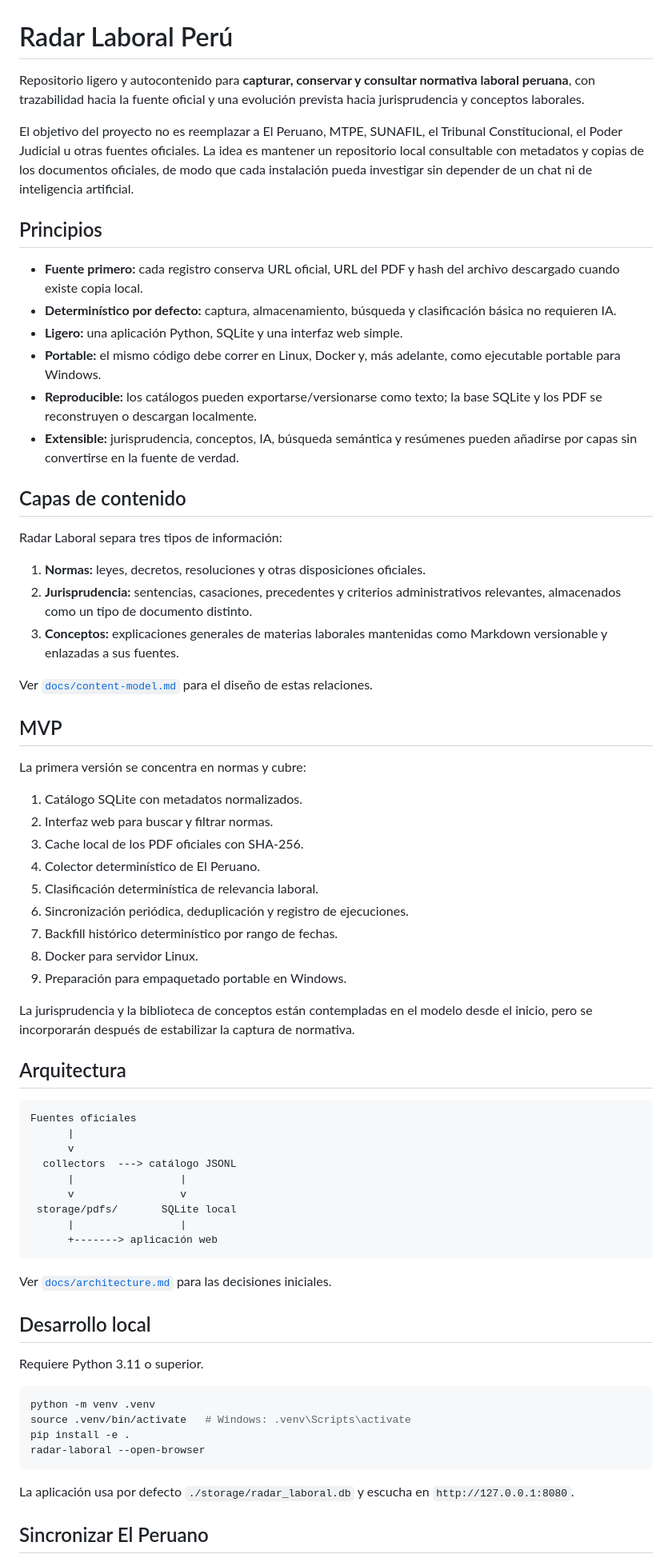
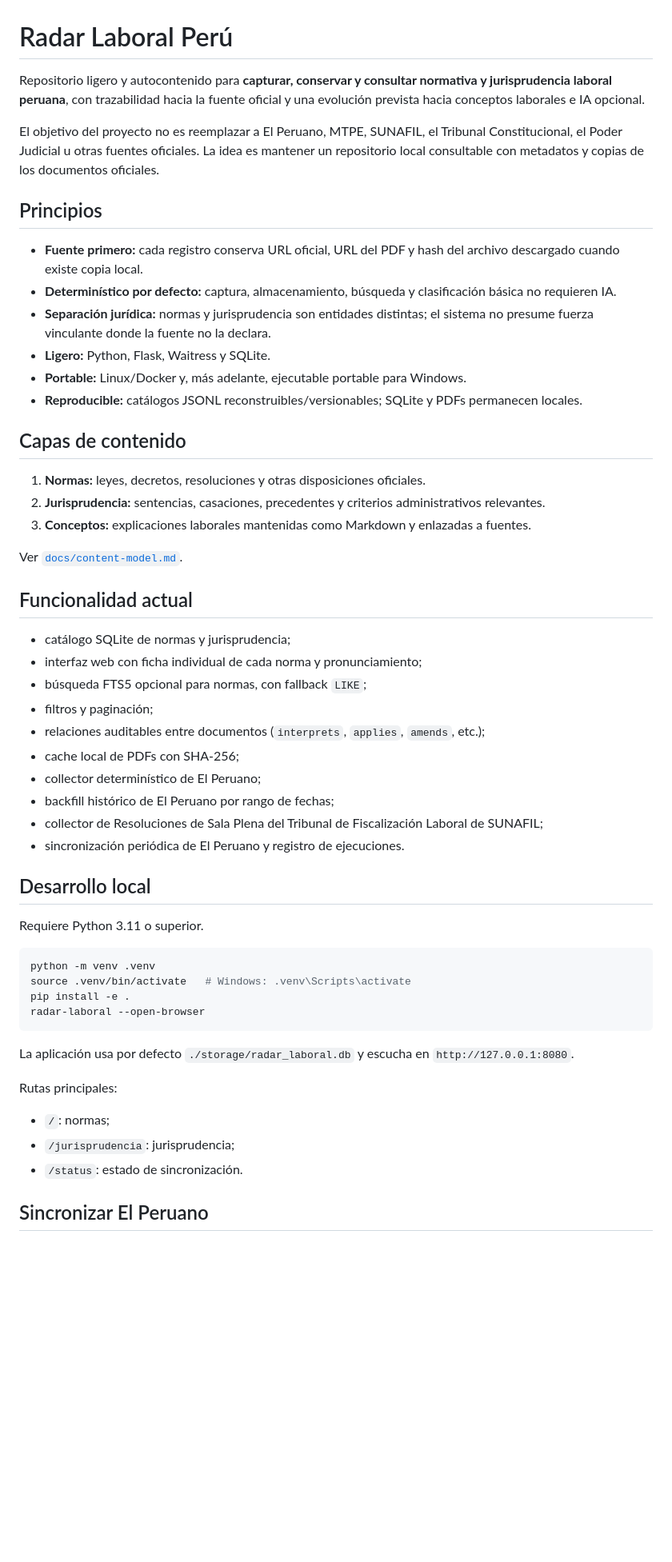
Before and after one commit to gumorenos/radar-laboral, a Markdown page: README.md, the part around one of its changes. Shown at 80% size. Rendered like a GitHub page; blank space fills up the shorter version.

Commit message:
Document jurisprudence library and SUNAFIL TFL sync

````diff
--- a/README.md
+++ b/README.md
@@ -1,59 +1,38 @@
 # Radar Laboral Perú
 
-Repositorio ligero y autocontenido para **capturar, conservar y consultar normativa laboral peruana**, con trazabilidad hacia la fuente oficial y una evolución prevista hacia jurisprudencia y conceptos laborales.
+Repositorio ligero y autocontenido para **capturar, conservar y consultar normativa y jurisprudencia laboral peruana**, con trazabilidad hacia la fuente oficial y una evolución prevista hacia conceptos laborales e IA opcional.
 
-El objetivo del proyecto no es reemplazar a El Peruano, MTPE, SUNAFIL, el Tribunal Constitucional, el Poder Judicial u otras fuentes oficiales. La idea es mantener un repositorio local consultable con metadatos y copias de los documentos oficiales, de modo que cada instalación pueda investigar sin depender de un chat ni de inteligencia artificial.
+El objetivo del proyecto no es reemplazar a El Peruano, MTPE, SUNAFIL, el Tribunal Constitucional, el Poder Judicial u otras fuentes oficiales. La idea es mantener un repositorio local consultable con metadatos y copias de los documentos oficiales.
 
 ## Principios
 
 - **Fuente primero:** cada registro conserva URL oficial, URL del PDF y hash del archivo descargado cuando existe copia local.
 - **Determinístico por defecto:** captura, almacenamiento, búsqueda y clasificación básica no requieren IA.
-- **Ligero:** una aplicación Python, SQLite y una interfaz web simple.
-- **Portable:** el mismo código debe correr en Linux, Docker y, más adelante, como ejecutable portable para Windows.
-- **Reproducible:** los catálogos pueden exportarse/versionarse como texto; la base SQLite y los PDF se reconstruyen o descargan localmente.
-- **Extensible:** jurisprudencia, conceptos, IA, búsqueda semántica y resúmenes pueden añadirse por capas sin convertirse en la fuente de verdad.
+- **Separación jurídica:** normas y jurisprudencia son entidades distintas; el sistema no presume fuerza vinculante donde la fuente no la declara.
+- **Ligero:** Python, Flask, Waitress y SQLite.
+- **Portable:** Linux/Docker y, más adelante, ejecutable portable para Windows.
+- **Reproducible:** catálogos JSONL reconstruibles/versionables; SQLite y PDFs permanecen locales.
 
 ## Capas de contenido
 
-Radar Laboral separa tres tipos de información:
+1. **Normas:** leyes, decretos, resoluciones y otras disposiciones oficiales.
+2. **Jurisprudencia:** sentencias, casaciones, precedentes y criterios administrativos relevantes.
+3. **Conceptos:** explicaciones laborales mantenidas como Markdown y enlazadas a fuentes.
 
-1. **Normas:** leyes, decretos, resoluciones y otras disposiciones oficiales.
-2. **Jurisprudencia:** sentencias, casaciones, precedentes y criterios administrativos relevantes, almacenados como un tipo de documento distinto.
-3. **Conceptos:** explicaciones generales de materias laborales mantenidas como Markdown versionable y enlazadas a sus fuentes.
+Ver [`docs/content-model.md`](docs/content-model.md).
 
-Ver [`docs/content-model.md`](docs/content-model.md) para el diseño de estas relaciones.
+## Funcionalidad actual
 
-## MVP
-
-La primera versión se concentra en normas y cubre:
-
-1. Catálogo SQLite con metadatos normalizados.
-2. Interfaz web para buscar y filtrar normas.
-3. Cache local de los PDF oficiales con SHA-256.
-4. Colector determinístico de El Peruano.
-5. Clasificación determinística de relevancia laboral.
-6. Sincronización periódica, deduplicación y registro de ejecuciones.
-7. Backfill histórico determinístico por rango de fechas.
-8. Docker para servidor Linux.
-9. Preparación para empaquetado portable en Windows.
-
-La jurisprudencia y la biblioteca de conceptos están contempladas en el modelo desde el inicio, pero se incorporarán después de estabilizar la captura de normativa.
-
-## Arquitectura
-
-```text
-Fuentes oficiales
-      |
-      v
-  collectors  ---> catálogo JSONL
-      |                 |
-      v                 v
- storage/pdfs/       SQLite local
-      |                 |
-      +-------> aplicación web
-```
-
-Ver [`docs/architecture.md`](docs/architecture.md) para las decisiones iniciales.
+- catálogo SQLite de normas y jurisprudencia;
+- interfaz web con ficha individual de cada norma y pronunciamiento;
+- búsqueda FTS5 opcional para normas, con fallback `LIKE`;
+- filtros y paginación;
+- relaciones auditables entre documentos (`interprets`, `applies`, `amends`, etc.);
+- cache local de PDFs con SHA-256;
+- collector determinístico de El Peruano;
+- backfill histórico de El Peruano por rango de fechas;
+- collector de Resoluciones de Sala Plena del Tribunal de Fiscalización Laboral de SUNAFIL;
+- sincronización periódica de El Peruano y registro de ejecuciones.
 
 ## Desarrollo local
 
@@ -68,4 +47,10 @@ radar-laboral --open-browser
 
 La aplicación usa por defecto `./storage/radar_laboral.db` y escucha en `http://127.0.0.1:8080`.
 
+Rutas principales:
+
+- `/`: normas;
+- `/jurisprudencia`: jurisprudencia;
+- `/status`: estado de sincronización.
+
 ## Sincronizar El Peruano
````
Also changed, not shown: other parts of README.md (+59 -61 lines).
